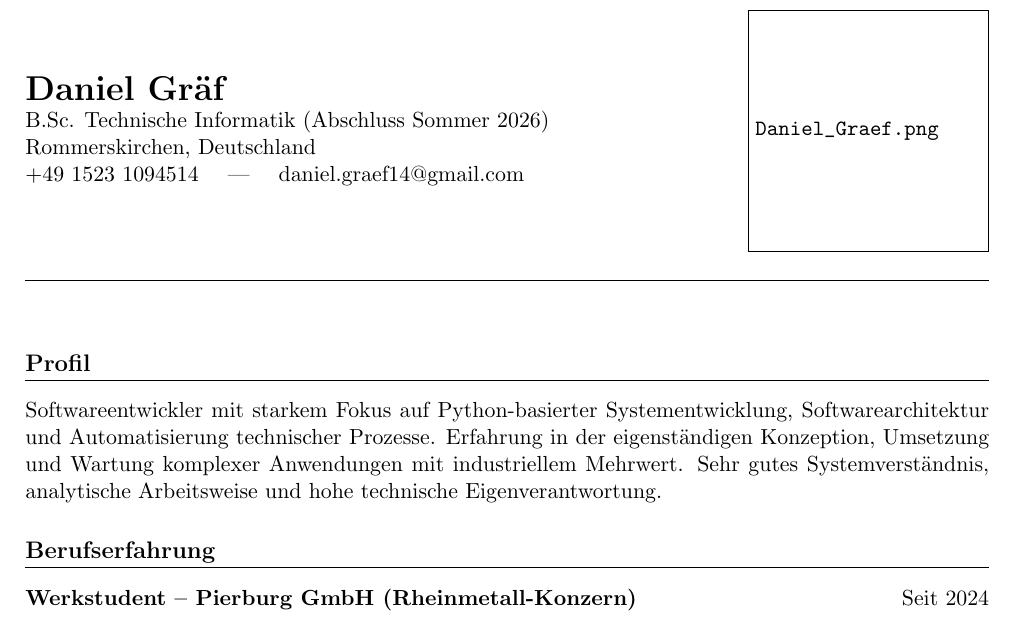
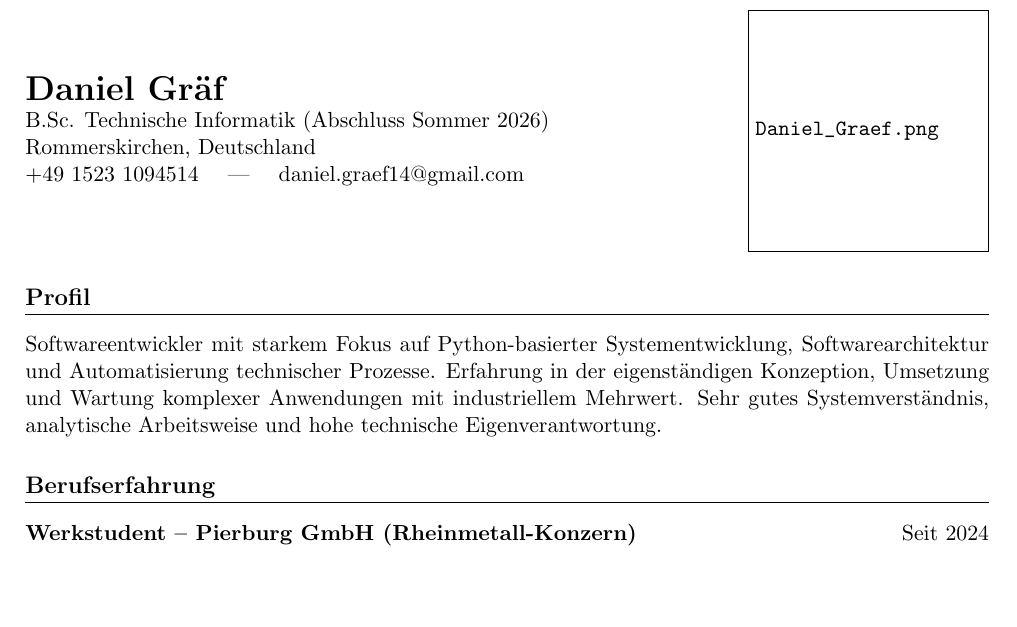
Before and after one commit to 14-dg/resume, a LaTeX CV (resume.tex): part of page 1 of 2, cut so that both start at the same text, the shorter picture padded with empty space. The pictures show the PDF file resume.pdf that the author committed with the source.

Commit message:
removes unnecessary section line

```diff
--- a/resume.tex
+++ b/resume.tex
@@ -31,9 +31,6 @@ Rommerskirchen, Deutschland \\
     \includegraphics[width=\linewidth]{Daniel_Graef.png}
 \end{minipage}
 
-\vspace{0.5cm}
-\hrule
-\vspace{0.7cm}
 
 %================================================
 \section*{Profil}
```
Also changed, not shown: resume.pdf.
